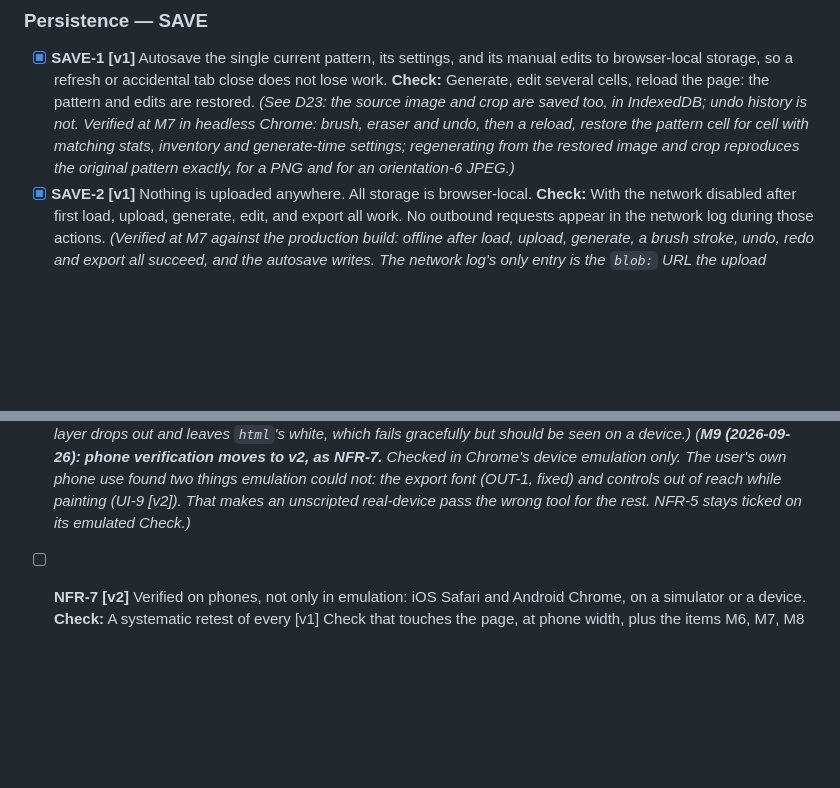
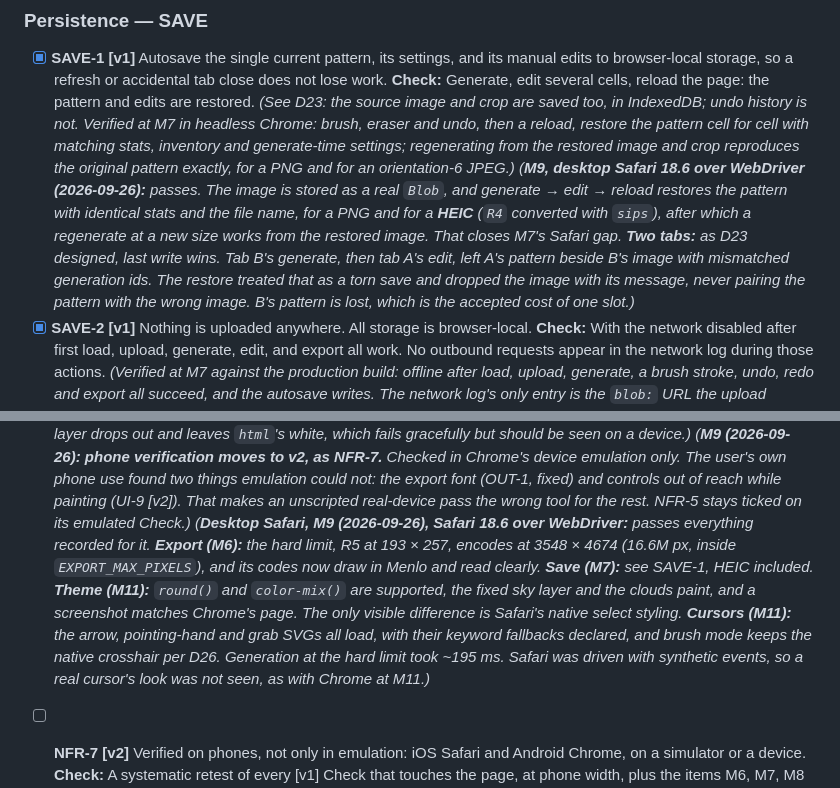
Before and after one commit to A3NC/perler-pattern-maker, a Markdown page: specs.md, 2 parts joined by grey strips. Drawn GitHub-style; blank space fills up the shorter version.

Commit message:
M9 step 5: desktop Safari verified (export budget, IndexedDB + HEIC, sky, cursors, two tabs)
Co-Authored-By: Claude Opus 5.5 (1M context) <noreply@anthropic.com>

```diff
--- a/specs.md
+++ b/specs.md
@@ -493,6 +493,14 @@ Markers: **[v1]** = required for first release · **[v2]** = next release · **[
   cell with matching stats, inventory and generate-time settings; regenerating from the restored
   image and crop reproduces the original pattern exactly, for a PNG and for an orientation-6
   JPEG.)_
+  _(**M9, desktop Safari 18.6 over WebDriver (2026-09-26):** passes. The image is stored as a real
+  `Blob`, and generate → edit → reload restores the pattern with identical stats and the file name,
+  for a PNG and for a **HEIC** (`R4` converted with `sips`), after which a regenerate at a new
+  size works from the restored image. That closes M7's Safari gap. **Two tabs:** as D23 designed,
+  last write wins. Tab B's generate, then tab A's edit, left A's pattern beside B's image with
+  mismatched generation ids. The restore treated that as a torn save and dropped the image with
+  its message, never pairing the pattern with the wrong image. B's pattern is lost, which is the
+  accepted cost of one slot.)_
 - [x] **SAVE-2 [v1]** Nothing is uploaded anywhere. All storage is browser-local.
   **Check:** With the network disabled after first load, upload, generate, edit, and export all
   work. No outbound requests appear in the network log during those actions.
@@ -724,6 +732,15 @@ stated as checkable facts so that it can be a [v1] box.
   emulation only. The user's own phone use found two things emulation could not: the export font
   (OUT-1, fixed) and controls out of reach while painting (UI-9 [v2]). That makes an unscripted
   real-device pass the wrong tool for the rest. NFR-5 stays ticked on its emulated Check.)_
+  _(**Desktop Safari, M9 (2026-09-26), Safari 18.6 over WebDriver:** passes everything recorded
+  for it. **Export (M6):** the hard limit, R5 at 193 × 257, encodes at 3548 × 4674 (16.6M px,
+  inside `EXPORT_MAX_PIXELS`), and its codes now draw in Menlo and read clearly. **Save (M7):**
+  see SAVE-1, HEIC included. **Theme (M11):** `round()` and `color-mix()` are supported, the fixed
+  sky layer and the clouds paint, and a screenshot matches Chrome's page. The only visible
+  difference is Safari's native select styling. **Cursors (M11):** the arrow, pointing-hand and
+  grab SVGs all load, with their keyword fallbacks declared, and brush mode keeps the native
+  crosshair per D26. Generation at the hard limit took ~195 ms. Safari was driven with synthetic
+  events, so a real cursor's look was not seen, as with Chrome at M11.)_
 - [ ] **NFR-7 [v2]** Verified on phones, not only in emulation: iOS Safari and Android Chrome, on a
   simulator or a device.
   **Check:** A systematic retest of every [v1] Check that touches the page, at phone width, plus
```
Also changed, not shown: plans/m9-verification.md (+11 -2 lines).
